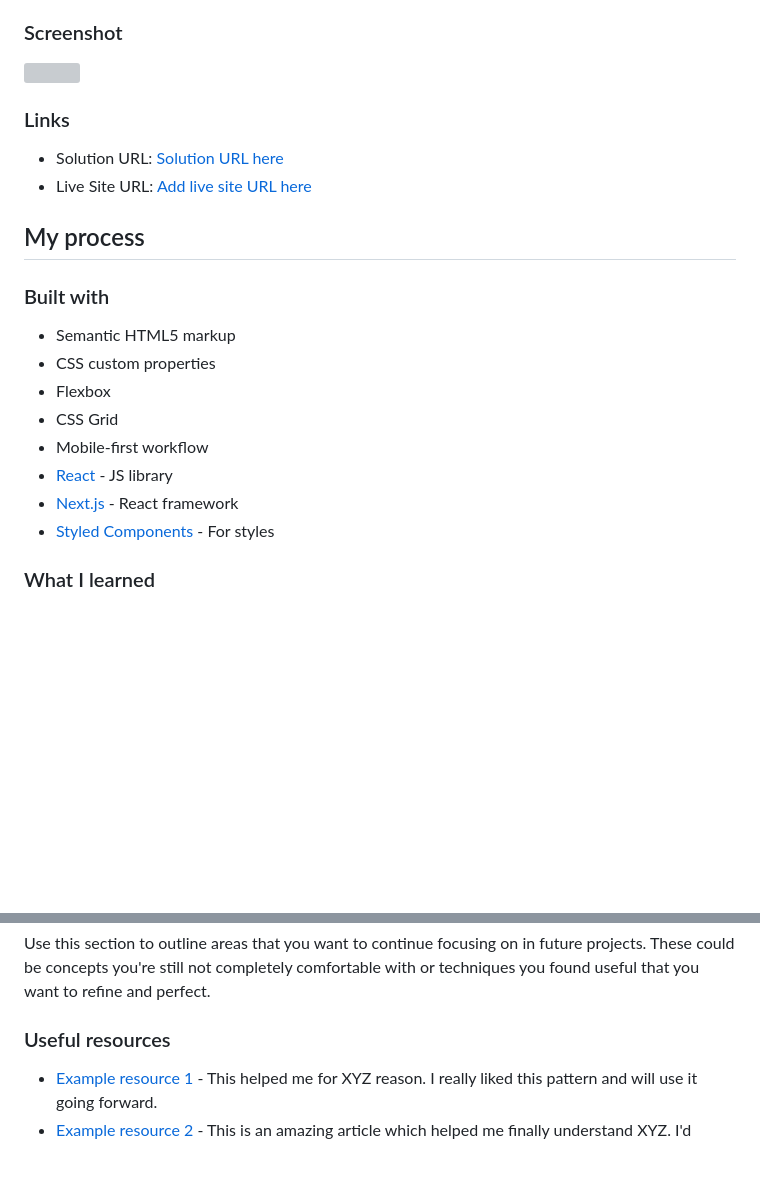
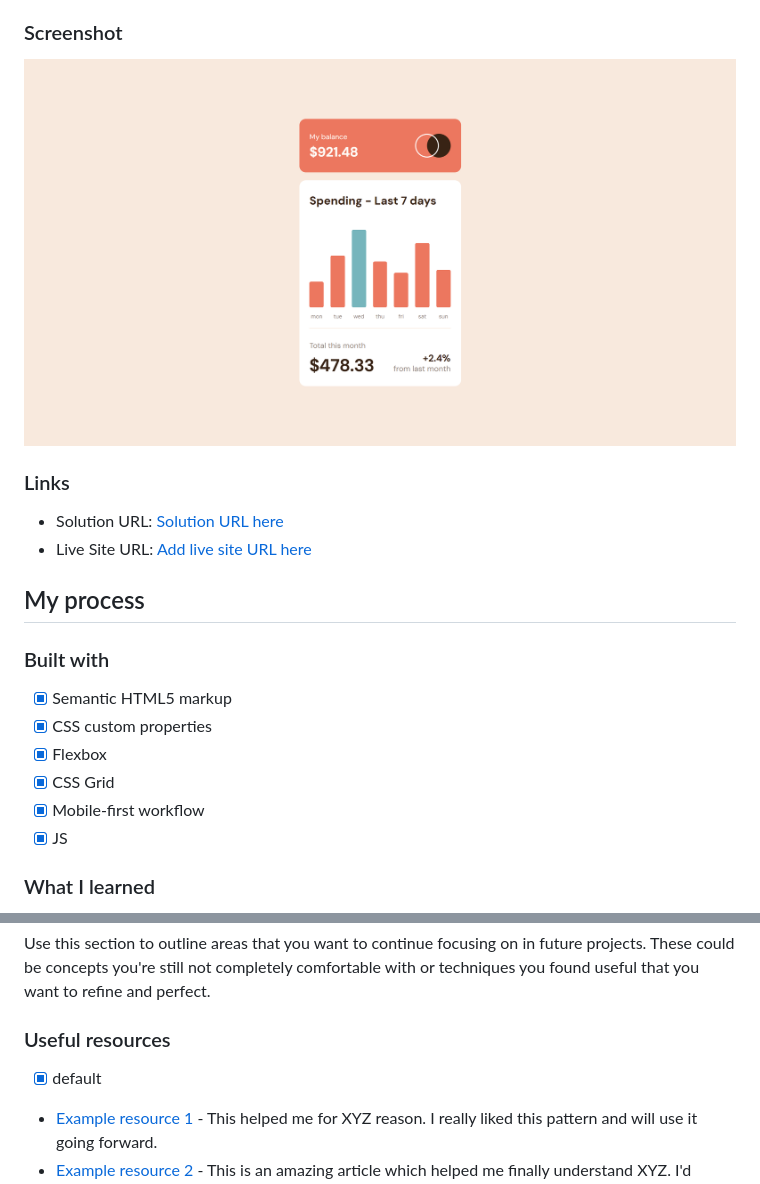
Before and after one commit to sledua/expenses-chart-component-main-fm, a Markdown page: README.md, 2 parts joined by grey strips. Drawn GitHub-style; pictures changed too: screenshot.png (added); blank space fills up the shorter version; grey boxes are pictures that could not be loaded.

```diff
--- a/README.md
+++ b/README.md
@@ -32,7 +32,7 @@ Users should be able to:
 
 ### Screenshot
 
-![](./screenshot.jpg)
+![](./screenshot.png)
 
 
 ### Links
@@ -44,14 +44,12 @@ Users should be able to:
 
 ### Built with
 
-- Semantic HTML5 markup
-- CSS custom properties
-- Flexbox
-- CSS Grid
-- Mobile-first workflow
-- [React](https://reactjs.org/) - JS library
-- [Next.js](https://nextjs.org/) - React framework
-- [Styled Components](https://styled-components.com/) - For styles
+- [x] Semantic HTML5 markup
+- [x] CSS custom properties
+- [x] Flexbox
+- [x] CSS Grid
+- [x] Mobile-first workflow
+- [x] JS
 
 ### What I learned
 
@@ -82,6 +80,7 @@ Use this section to outline areas that you want to continue focusing on in futur
 
 ### Useful resources
 
+- [x] default
 - [Example resource 1](https://www.example.com) - This helped me for XYZ reason. I really liked this pattern and will use it going forward.
 - [Example resource 2](https://www.example.com) - This is an amazing article which helped me finally understand XYZ. I'd recommend it to anyone still learning this concept.
 
```
Also changed, not shown: other parts of README.md (+1 -1 lines), 2 other files.
